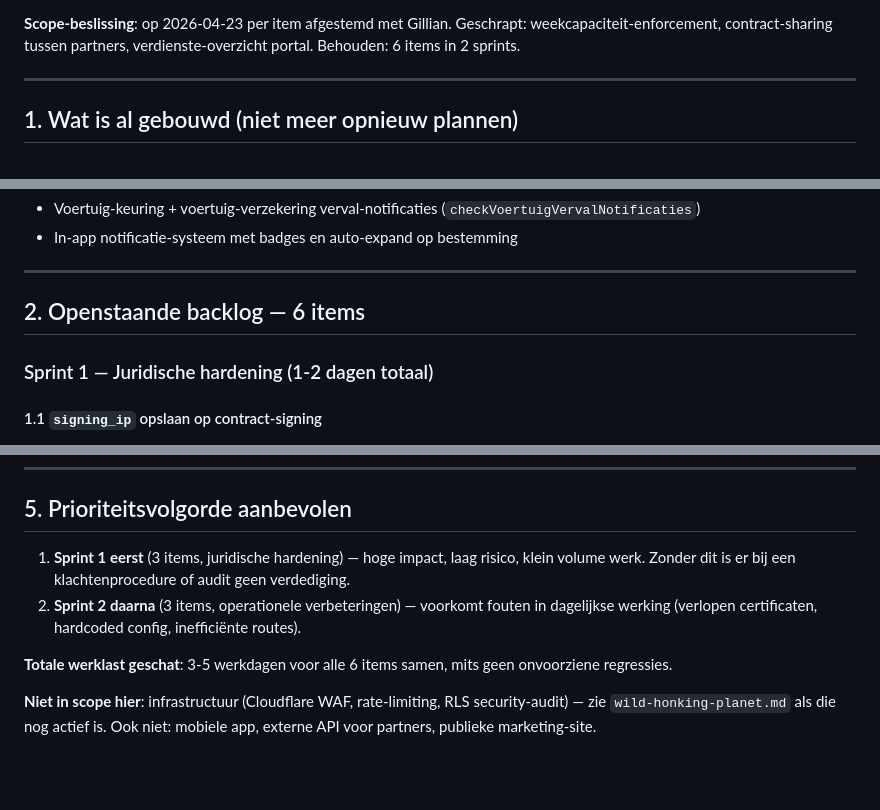
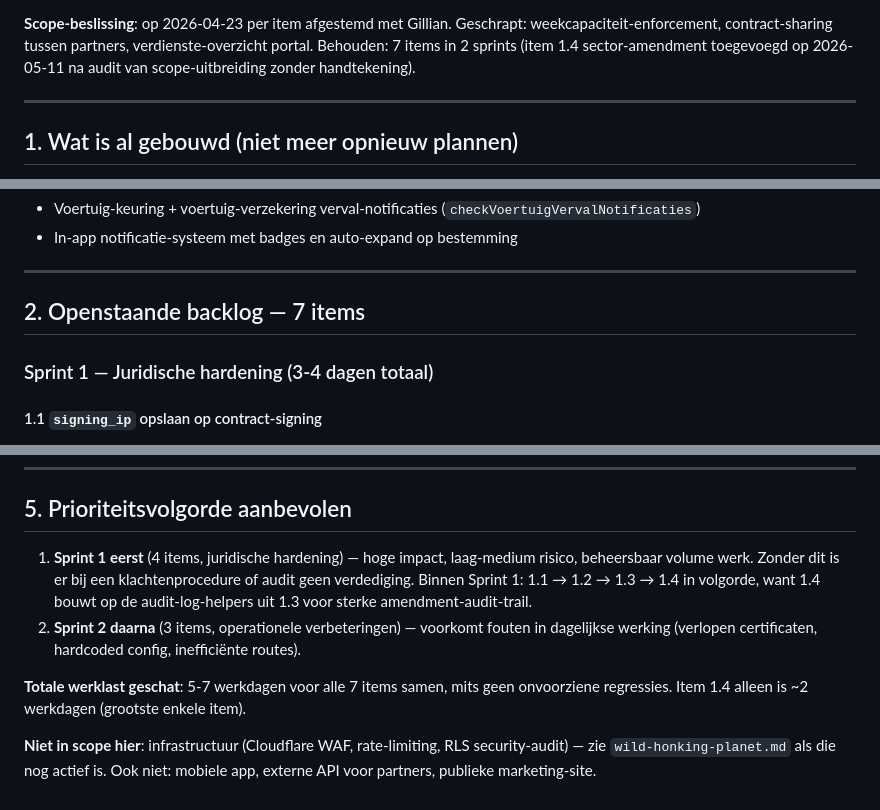
Before and after one commit to Extanore/Flancco-tools, a Markdown page: PLAN.md, 3 parts joined by grey strips. Rendered like a GitHub page; blank space fills up the shorter version.

```diff
--- a/PLAN.md
+++ b/PLAN.md
@@ -4,6 +4,6 @@
 **Status**: multi-sector architectuur + operationele features grotendeels geïmplementeerd. Dit document beschrijft enkel nog wat écht openstaat. Voor de volledige historiek zie git log en `CLAUDE.md`.
 
-**Scope-beslissing**: op 2026-04-23 per item afgestemd met Gillian. Geschrapt: weekcapaciteit-enforcement, contract-sharing tussen partners, verdienste-overzicht portal. Behouden: 6 items in 2 sprints.
+**Scope-beslissing**: op 2026-04-23 per item afgestemd met Gillian. Geschrapt: weekcapaciteit-enforcement, contract-sharing tussen partners, verdienste-overzicht portal. Behouden: 7 items in 2 sprints (item 1.4 sector-amendment toegevoegd op 2026-05-11 na audit van scope-uitbreiding zonder handtekening).
 
 ---
 
@@ -50,9 +50,9 @@ Volledig geaudit op 2026-04-23. De volgende capaciteiten zijn productieklaar aan
 
 ---
 
-## 2. Openstaande backlog — 6 items
+## 2. Openstaande backlog — 7 items
 
-### Sprint 1 — Juridische hardening (1-2 dagen totaal)
+### Sprint 1 — Juridische hardening (3-4 dagen totaal)
 
 #### 1.1 `signing_ip` opslaan op contract-signing
 **Probleem**: bij contractondertekening worden `signing_user_agent`, `signing_timestamp` en `signing_methode` opgeslagen, maar het IP-adres niet. Juridisch zwakker bij betwisting van de elektronische handtekening.
@@ -192,9 +229,9 @@ Deze items stonden in het originele PLAN.md of memory en zijn afgewerkt — mag
 
 ## 5. Prioriteitsvolgorde aanbevolen
 
-1. **Sprint 1 eerst** (3 items, juridische hardening) — hoge impact, laag risico, klein volume werk. Zonder dit is er bij een klachtenprocedure of audit geen verdediging.
+1. **Sprint 1 eerst** (4 items, juridische hardening) — hoge impact, laag-medium risico, beheersbaar volume werk. Zonder dit is er bij een klachtenprocedure of audit geen verdediging. Binnen Sprint 1: 1.1 → 1.2 → 1.3 → 1.4 in volgorde, want 1.4 bouwt op de audit-log-helpers uit 1.3 voor sterke amendment-audit-trail.
 2. **Sprint 2 daarna** (3 items, operationele verbeteringen) — voorkomt fouten in dagelijkse werking (verlopen certificaten, hardcoded config, inefficiënte routes).
 
-**Totale werklast geschat**: 3-5 werkdagen voor alle 6 items samen, mits geen onvoorziene regressies.
+**Totale werklast geschat**: 5-7 werkdagen voor alle 7 items samen, mits geen onvoorziene regressies. Item 1.4 alleen is ~2 werkdagen (grootste enkele item).
 
 **Niet in scope hier**: infrastructuur (Cloudflare WAF, rate-limiting, RLS security-audit) — zie `wild-honking-planet.md` als die nog actief is. Ook niet: mobiele app, externe API voor partners, publieke marketing-site.
```
Also changed, not shown: other parts of PLAN.md (+38 -1 lines).
